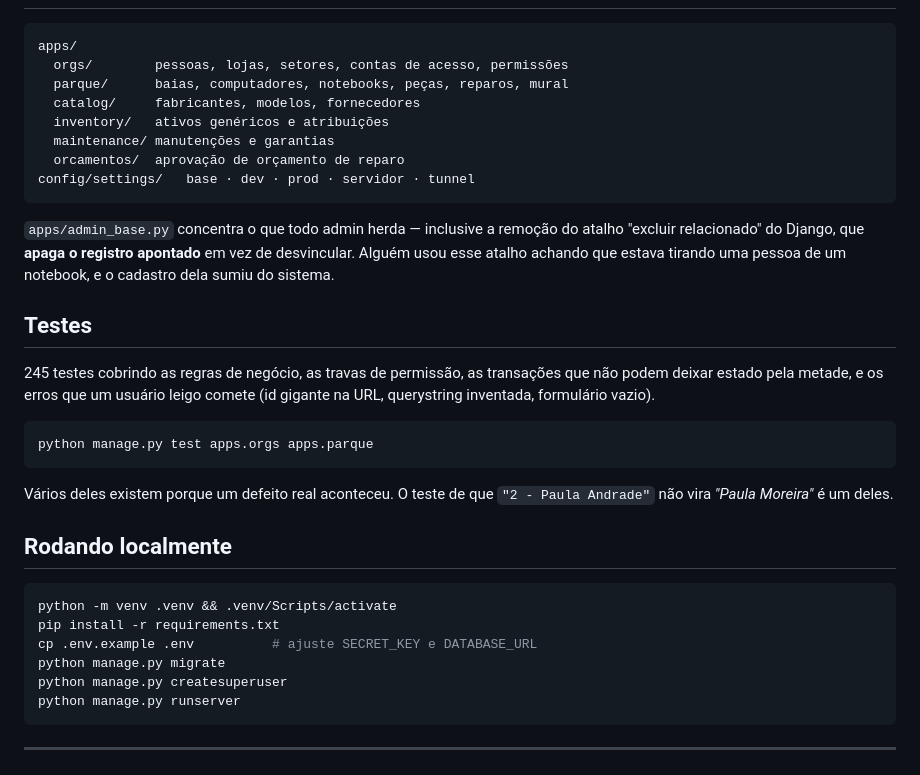
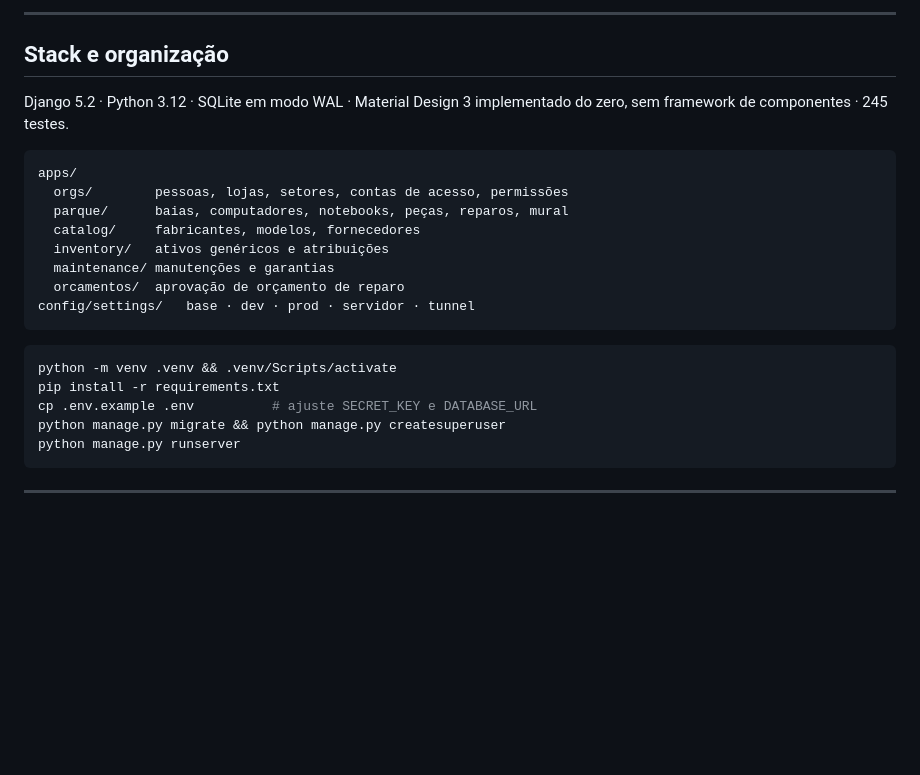
Before and after one commit to yanbnt/patrimap-arquitetura, a Markdown page: README.md, the part around one of its changes. GitHub-like rendering; blank space fills up the shorter version.

````diff
--- a/README.md
+++ b/README.md
@@ -124,3 +215,9 @@ Duas armadilhas documentadas no próprio CSS, porque custaram caro:
+---
+
+## Stack e organização
+
+Django 5.2 · Python 3.12 · SQLite em modo WAL · Material Design 3 implementado
+do zero, sem framework de componentes · 245 testes.
 
 ```
 apps/
@@ -133,32 +230,11 @@ apps/
 config/settings/   base · dev · prod · servidor · tunnel
 ```
 
-`apps/admin_base.py` concentra o que todo admin herda — inclusive a remoção do
-atalho "excluir relacionado" do Django, que **apaga o registro apontado** em vez
-de desvincular. Alguém usou esse atalho achando que estava tirando uma pessoa de
-um notebook, e o cadastro dela sumiu do sistema.
-
-## Testes
-
-245 testes cobrindo as regras de negócio, as travas de permissão, as transações
-que não podem deixar estado pela metade, e os erros que um usuário leigo comete
-(id gigante na URL, querystring inventada, formulário vazio).
-
-```bash
-python manage.py test apps.orgs apps.parque
-```
-
-Vários deles existem porque um defeito real aconteceu. O teste de que
-`"2 - Paula Andrade"` não vira *"Paula Moreira"* é um deles.
-
-## Rodando localmente
-
 ```bash
 python -m venv .venv && .venv/Scripts/activate
 pip install -r requirements.txt
 cp .env.example .env          # ajuste SECRET_KEY e DATABASE_URL
-python manage.py migrate
-python manage.py createsuperuser
+python manage.py migrate && python manage.py createsuperuser
 python manage.py runserver
 ```
 
````
Also changed, not shown: other parts of README.md (+175 -84 lines).
